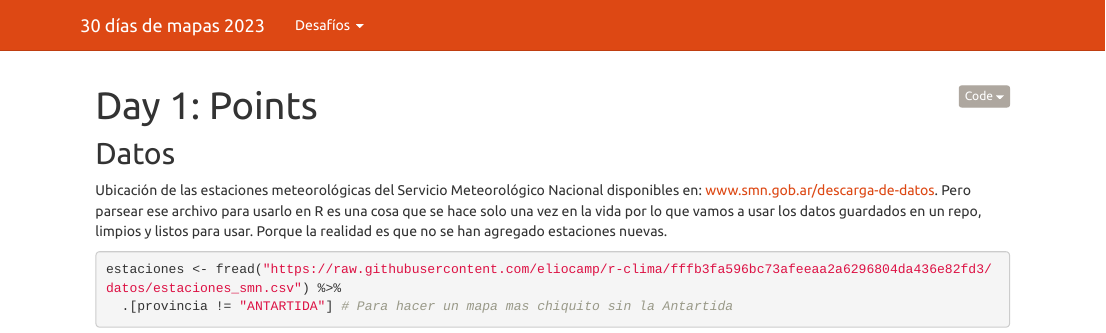
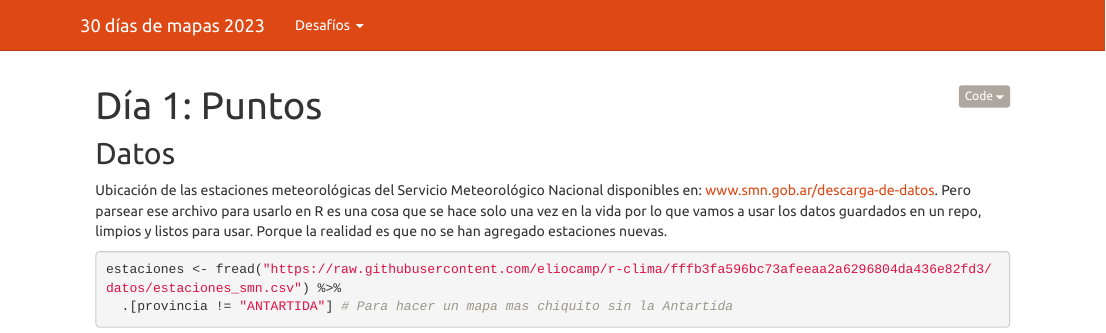
Before and after one commit to paocorrales/30DayMapChallenge2023, an R Markdown document (day1.Rmd): the page in a window 1100 px wide, from its top. Rendered offline with R 4.5, knitr and Pandoc, with nearby package versions; some code elsewhere in the file could not run offline.

Commit message:
Titulo en español

```diff
--- a/day1.Rmd
+++ b/day1.Rmd
@@ -1,5 +1,5 @@
 ---
-title: 'Day 1: Points'
+title: 'Día 1: Puntos'
 output:
   html_document:
     code_download: true
```
